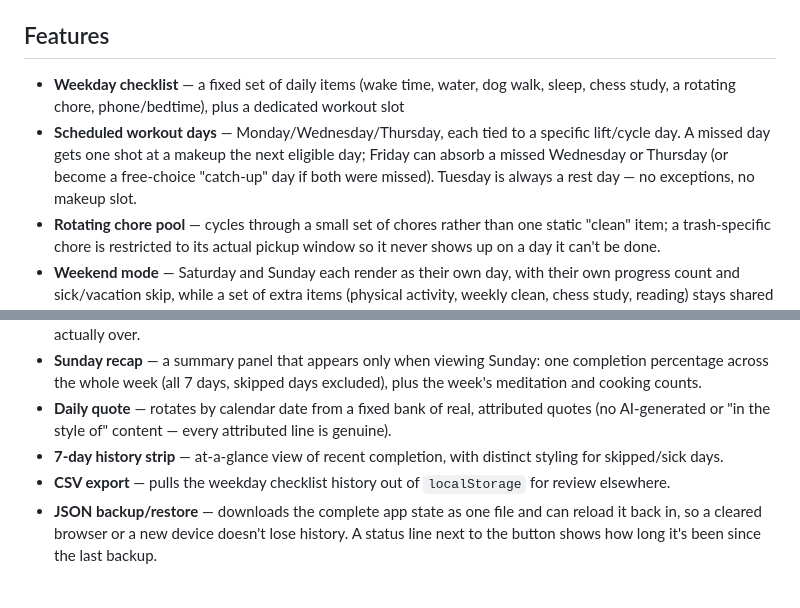
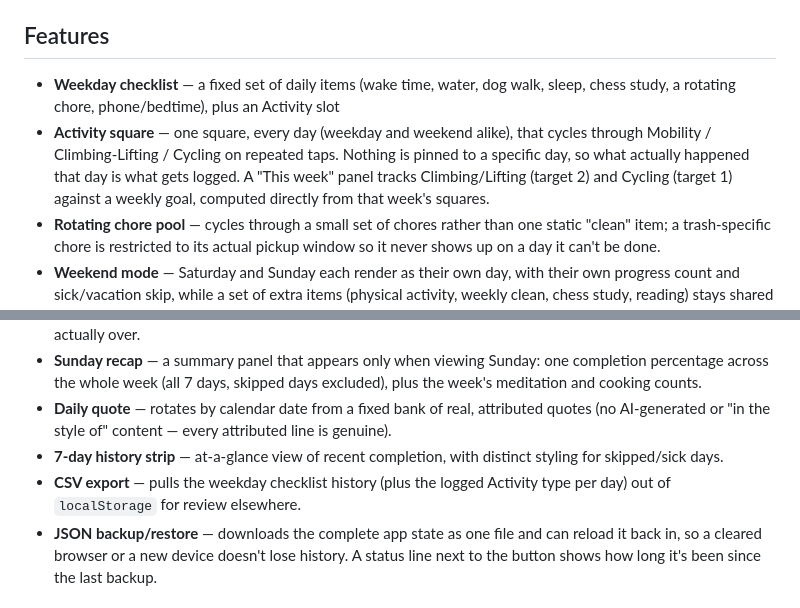
Before and after one commit to braxtonwardle/checklist, a Markdown page: README.md, 2 parts joined by grey strips. Rendered like a GitHub page.

Commit message:
Update README for the Activity square, replacing the old workout schedule docs

```diff
--- a/README.md
+++ b/README.md
@@ -7,8 +7,8 @@ Live at: `https://<your-username>.github.io/<repo-name>/`
 
 ## Features
 
-- **Weekday checklist** — a fixed set of daily items (wake time, water, dog walk, sleep, chess study, a rotating chore, phone/bedtime), plus a dedicated workout slot
-- **Scheduled workout days** — Monday/Wednesday/Thursday, each tied to a specific lift/cycle day. A missed day gets one shot at a makeup the next eligible day; Friday can absorb a missed Wednesday or Thursday (or become a free-choice "catch-up" day if both were missed). Tuesday is always a rest day — no exceptions, no makeup slot.
+- **Weekday checklist** — a fixed set of daily items (wake time, water, dog walk, sleep, chess study, a rotating chore, phone/bedtime), plus an Activity slot
+- **Activity square** — one square, every day (weekday and weekend alike), that cycles through Mobility / Climbing-Lifting / Cycling on repeated taps. Nothing is pinned to a specific day, so what actually happened that day is what gets logged. A "This week" panel tracks Climbing/Lifting (target 2) and Cycling (target 1) against a weekly goal, computed directly from that week's squares.
 - **Rotating chore pool** — cycles through a small set of chores rather than one static "clean" item; a trash-specific chore is restricted to its actual pickup window so it never shows up on a day it can't be done.
 - **Weekend mode** — Saturday and Sunday each render as their own day, with their own progress count and sick/vacation skip, while a set of extra items (physical activity, weekly clean, chess study, reading) stays shared across the whole weekend. A "Sophie weekend" mode hides the extra items entirely for a lighter weekend.
 - **Weekly counters** — meditation and home-cooked-meals targets (×3/week), tracked as dot progress rather than daily checkboxes.
@@ -16,7 +16,7 @@ Live at: `https://<your-username>.github.io/<repo-name>/`
 - **Sunday recap** — a summary panel that appears only when viewing Sunday: one completion percentage across the whole week (all 7 days, skipped days excluded), plus the week's meditation and cooking counts.
 - **Daily quote** — rotates by calendar date from a fixed bank of real, attributed quotes (no AI-generated or "in the style of" content — every attributed line is genuine).
 - **7-day history strip** — at-a-glance view of recent completion, with distinct styling for skipped/sick days.
-- **CSV export** — pulls the weekday checklist history out of `localStorage` for review elsewhere.
+- **CSV export** — pulls the weekday checklist history (plus the logged Activity type per day) out of `localStorage` for review elsewhere.
 - **JSON backup/restore** — downloads the complete app state as one file and can reload it back in, so a cleared browser or a new device doesn't lose history. A status line next to the button shows how long it's been since the last backup.
 
 ## Tech
```
